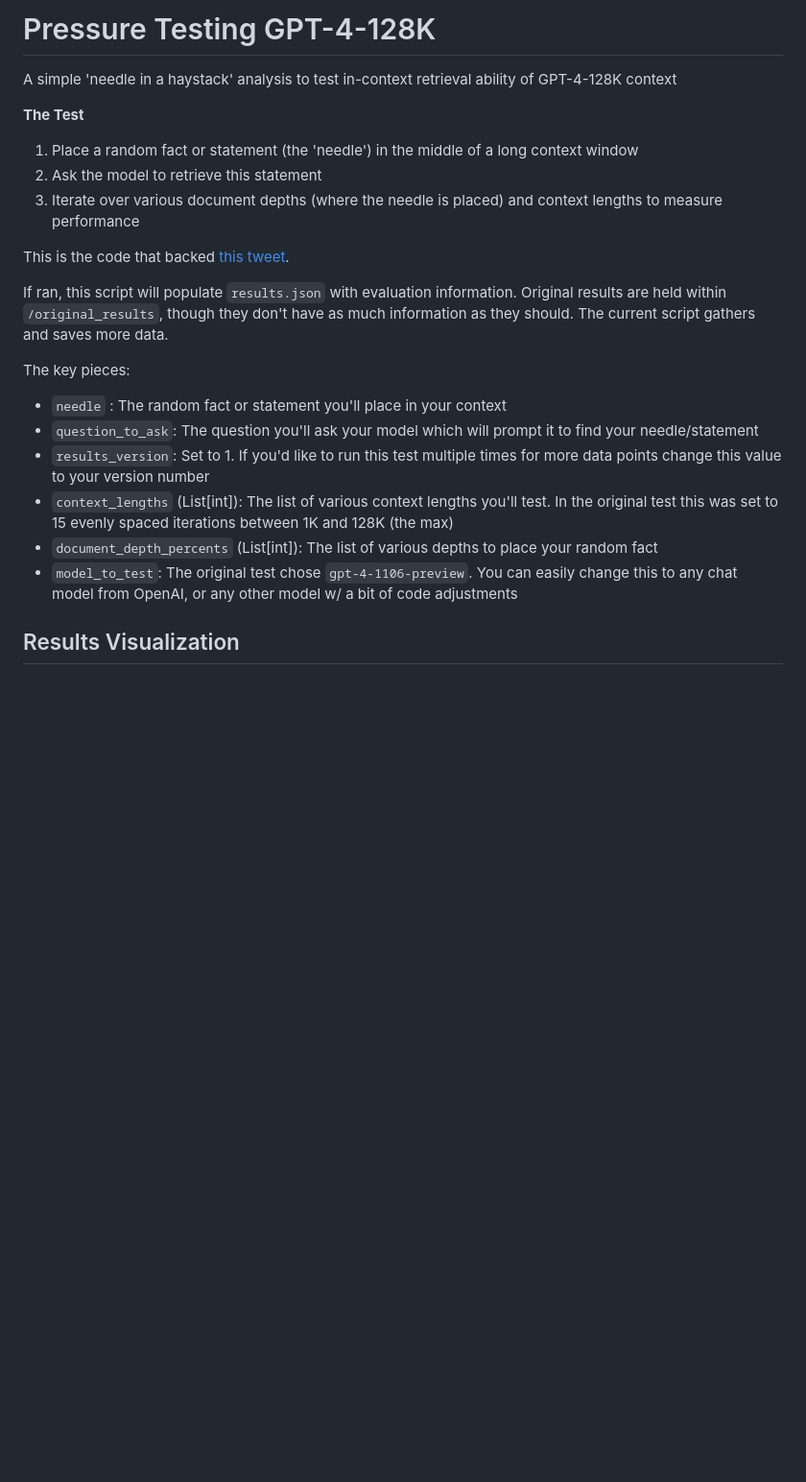
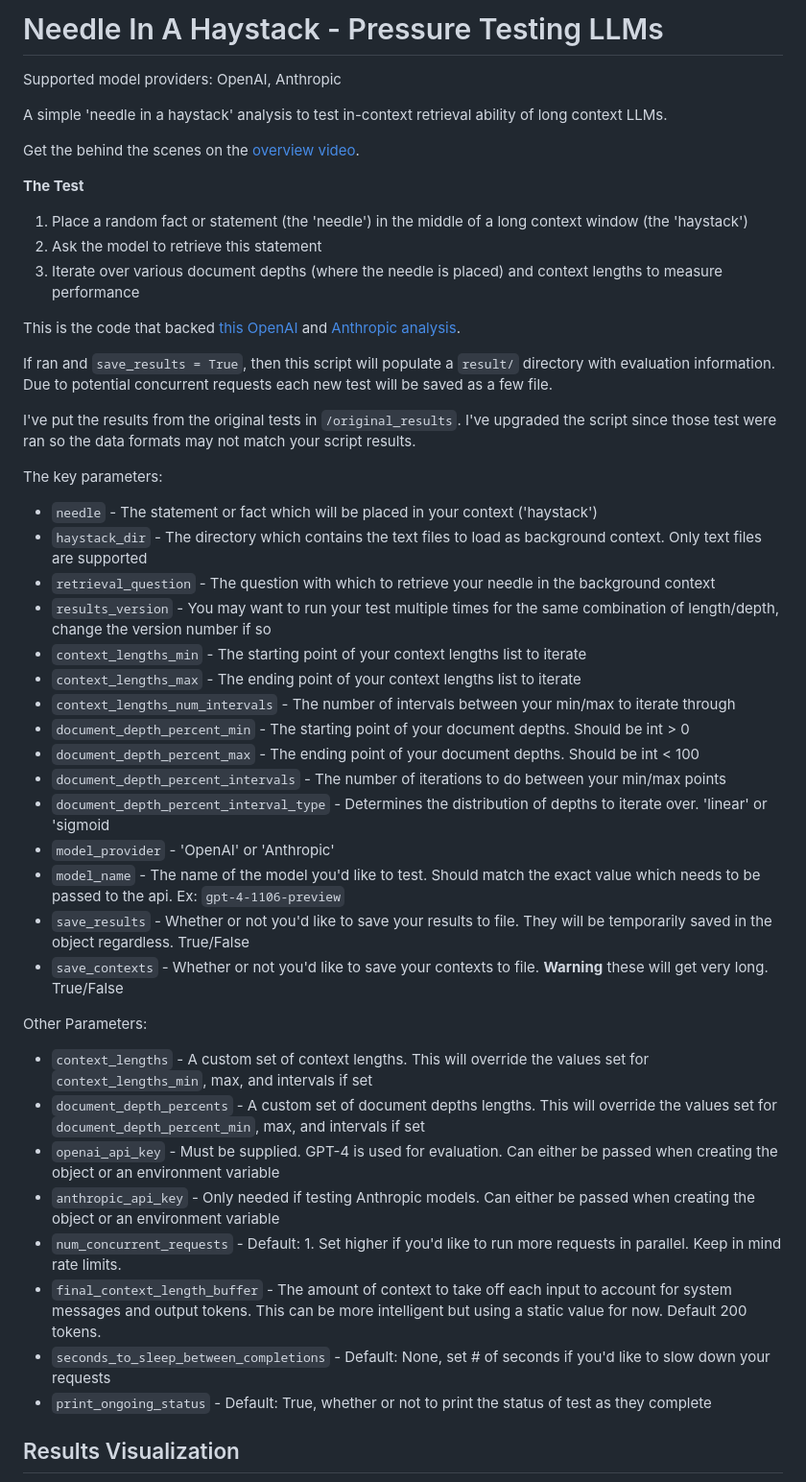
Before and after one commit to gkamradt/LLMTest_NeedleInAHaystack, a Markdown page: README.md, the part around one of its changes. Shown at 96% size. Drawn GitHub-style; blank space fills up the shorter version.

```diff
--- a/README.md
+++ b/README.md
@@ -1,23 +1,47 @@
-# Pressure Testing GPT-4-128K
+# Needle In A Haystack - Pressure Testing LLMs
 
-A simple 'needle in a haystack' analysis to test in-context retrieval ability of GPT-4-128K context
+Supported model providers: OpenAI, Anthropic
+
+A simple 'needle in a haystack' analysis to test in-context retrieval ability of long context LLMs.
+
+Get the behind the scenes on the [overview video](https://youtu.be/KwRRuiCCdmc).
 
 **The Test**
-1. Place a random fact or statement (the 'needle') in the middle of a long context window
+1. Place a random fact or statement (the 'needle') in the middle of a long context window (the 'haystack')
 2. Ask the model to retrieve this statement
 3. Iterate over various document depths (where the needle is placed) and context lengths to measure performance
 
-This is the code that backed [this tweet](https://twitter.com/GregKamradt/status/1722386725635580292).
+This is the code that backed [this OpenAI](https://twitter.com/GregKamradt/status/1722386725635580292) and [Anthropic analysis](https://twitter.com/GregKamradt/status/1727018183608193393).
 
-If ran, this script will populate `results.json` with evaluation information. Original results are held within `/original_results`, though they don't have as much information as they should. The current script gathers and saves more data.
+If ran and `save_results = True`, then this script will populate a `result/` directory with evaluation information. Due to potential concurrent requests each new test will be saved as a few file.
 
-The key pieces:
+I've put the results from the original tests in `/original_results`. I've upgraded the script since those test were ran so the data formats may not match your script results.
 
- * `needle` : The random fact or statement you'll place in your context
- * `question_to_ask`: The question you'll ask your model which will prompt it to find your needle/statement
-*  `results_version`: Set to 1. If you'd like to run this test multiple times for more data points change this value to your version number
-* `context_lengths` (List[int]): The list of various context lengths you'll test. In the original test this was set to 15 evenly spaced iterations between 1K and 128K (the max)
-* `document_depth_percents` (List[int]): The list of various depths to place your random fact
-* `model_to_test`: The original test chose `gpt-4-1106-preview`. You can easily change this to any chat model from OpenAI, or any other model w/ a bit of code adjustments
+The key parameters:
+* `needle` - The statement or fact which will be placed in your context ('haystack')
+* `haystack_dir` - The directory which contains the text files to load as background context. Only text files are supported
+* `retrieval_question` - The question with which to retrieve your needle in the background context
+* `results_version` - You may want to run your test multiple times for the same combination of length/depth, change the version number if so
+* `context_lengths_min` - The starting point of your context lengths list to iterate
+* `context_lengths_max` - The ending point of your context lengths list to iterate
+* `context_lengths_num_intervals` - The number of intervals between your min/max to iterate through
+* `document_depth_percent_min` - The starting point of your document depths. Should be int > 0
+* `document_depth_percent_max` - The ending point of your document depths. Should be int < 100
+* `document_depth_percent_intervals` - The number of iterations to do between your min/max points
+* `document_depth_percent_interval_type` - Determines the distribution of depths to iterate over. 'linear' or 'sigmoid
+* `model_provider` - 'OpenAI' or 'Anthropic'
+* `model_name` - The name of the model you'd like to test. Should match the exact value which needs to be passed to the api. Ex: `gpt-4-1106-preview`
+* `save_results` - Whether or not you'd like to save your results to file. They will be temporarily saved in the object regardless. True/False
+* `save_contexts` - Whether or not you'd like to save your contexts to file. **Warning** these will get very long. True/False
+
+Other Parameters:
+* `context_lengths` - A custom set of context lengths. This will override the values set for `context_lengths_min`, max, and intervals if set
+* `document_depth_percents` - A custom set of document depths lengths. This will override the values set for `document_depth_percent_min`, max, and intervals if set
+* `openai_api_key` - Must be supplied. GPT-4 is used for evaluation. Can either be passed when creating the object or an environment variable
+* `anthropic_api_key` - Only needed if testing Anthropic models. Can either be passed when creating the object or an environment variable
+* `num_concurrent_requests` - Default: 1. Set higher if you'd like to run more requests in parallel. Keep in mind rate limits.
+* `final_context_length_buffer` - The amount of context to take off each input to account for system messages and output tokens. This can be more intelligent but using a static value for now. Default 200 tokens.
+* `seconds_to_sleep_between_completions` - Default: None, set # of seconds if you'd like to slow down your requests
+* `print_ongoing_status` - Default: True, whether or not to print the status of test as they complete
 
 ## Results Visualization
```
Also changed, not shown: other parts of README.md (+7 -2 lines), Claude_2_1_testing.png (added), 1 other file.
